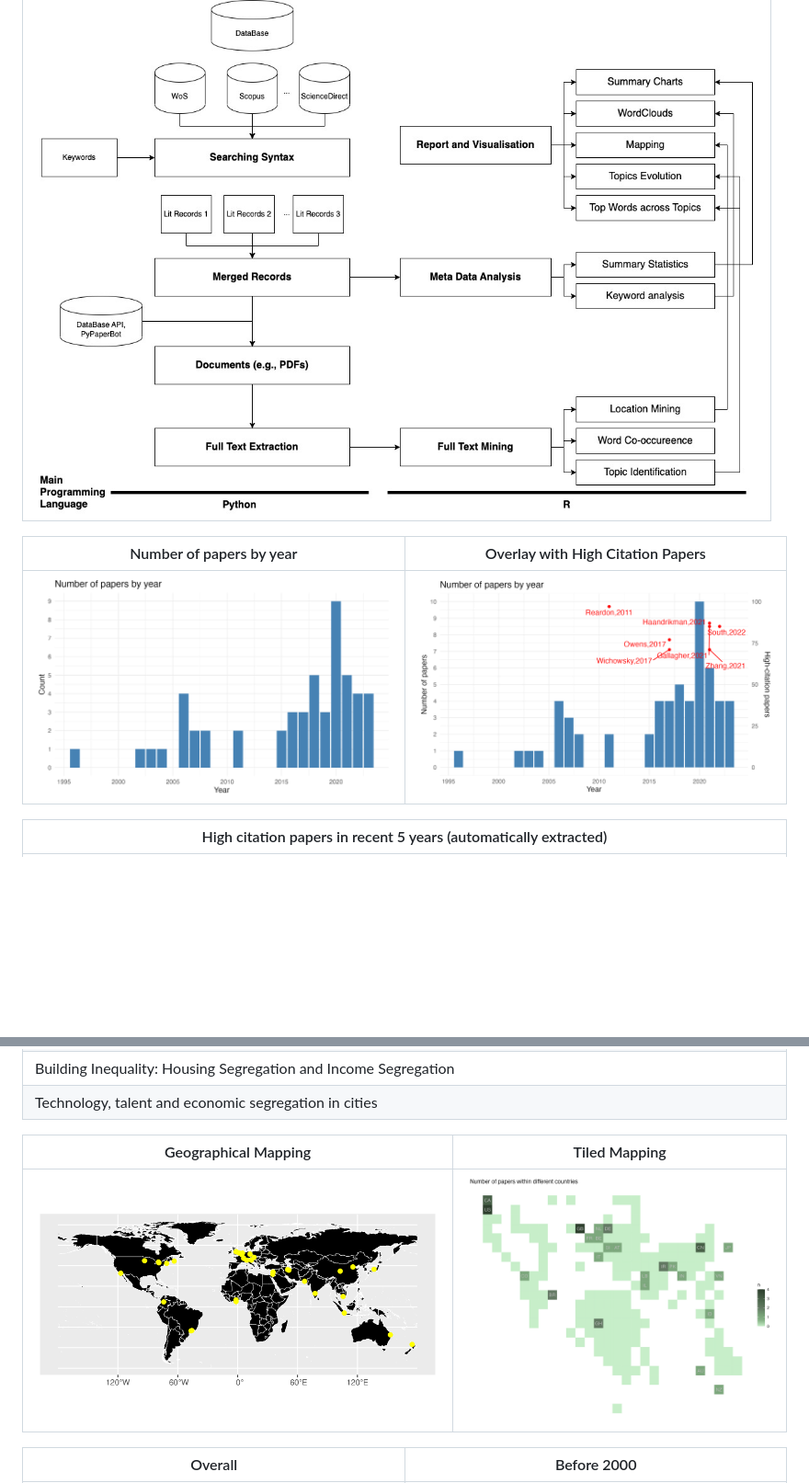
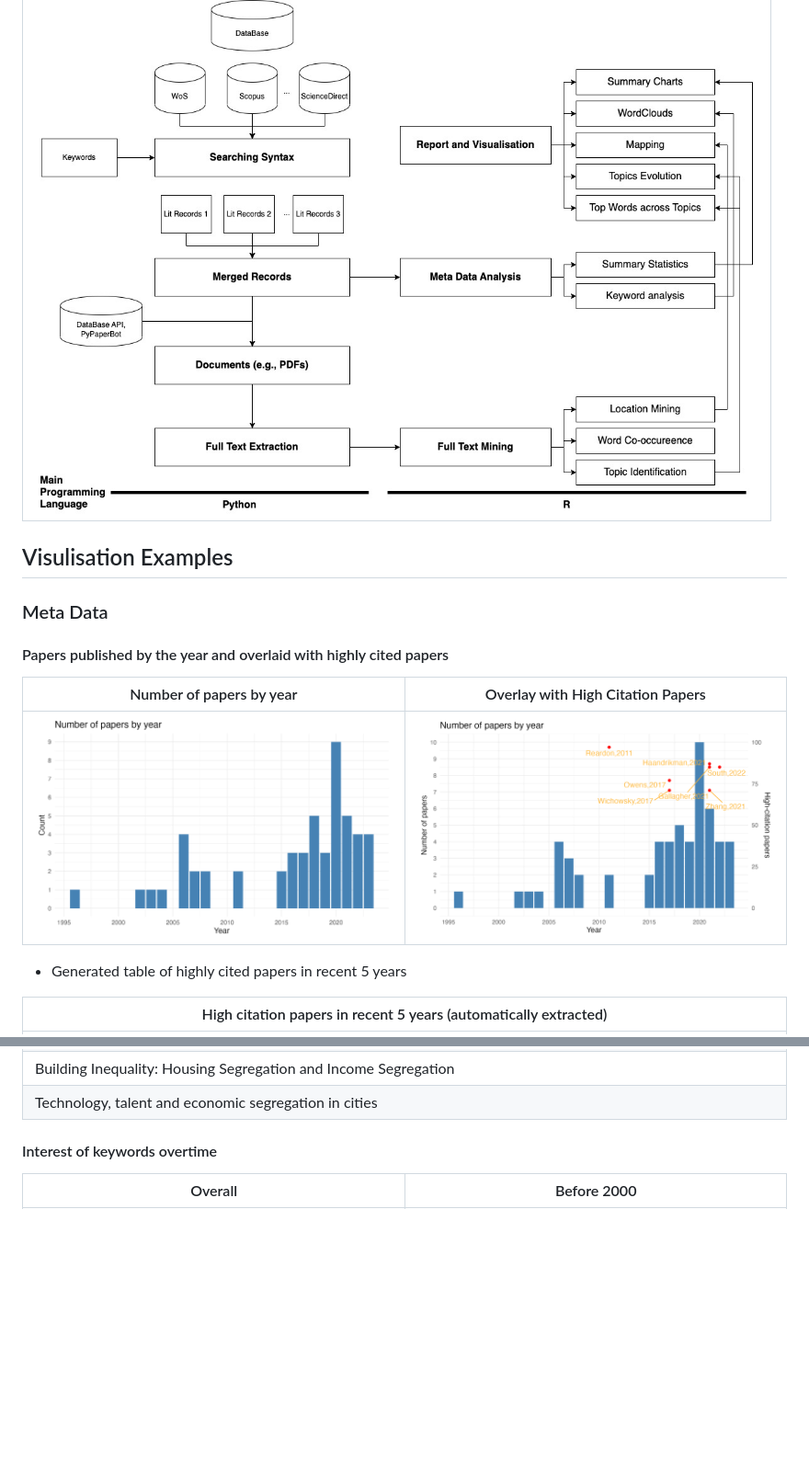
Before and after one commit to ClementineCttn/SLRbanism, a Markdown page: README.md, 2 parts joined by grey strips. Shown: that part at 92% size. Rendered like a GitHub page; pictures changed too: images/number_of_papers_by_year_high_citations.png; blank space fills up the shorter version.

```diff
--- a/README.md
+++ b/README.md
@@ -25,10 +25,17 @@ The example data has been uploaded to Open Science Framework. And [current link]
 | ------------------------------------------------------------ |
 | <img src="images/analysis_framework.jpg" alt="analysis_framework" style="zoom:50%;" /> |
 
+## Visulisation Examples
+
+### Meta Data
+
+#### Papers published by the year and overlaid with highly cited papers
 
 | Number of papers by year                                     | Overlay with High Citation Papers                            |
 | ------------------------------------------------------------ | ------------------------------------------------------------ |
 | ![number_of_papers_by_year](images/number_of_papers_by_year.png) | ![number_of_papers_by_year_high_citations](images/number_of_papers_by_year_high_citations.png) |
+
+- Generated table of highly cited papers in recent 5 years
 
 | High citation papers in recent 5 years (automatically extracted) |
 | ------------------------------------------------------------ |
@@ -44,9 +51,7 @@ The example data has been uploaded to Open Science Framework. And [current link]
 | Technology, talent and economic  segregation in cities       |
 
 
-| Geographical Mapping                         | Tiled Mapping                                |
-| -------------------------------------------- | -------------------------------------------- |
-| ![direct_mapping](images/direct_mapping.png) | ![tiled_grid_map](images/tiled_grid_map.jpg) |
+#### Interest of keywords overtime
 
 | Overall                                                | Before 2000                                                |
 | ------------------------------------------------------ | ---------------------------------------------------------- |
```
Also changed, not shown: other parts of README.md (+10 -0 lines), 1 other file.
